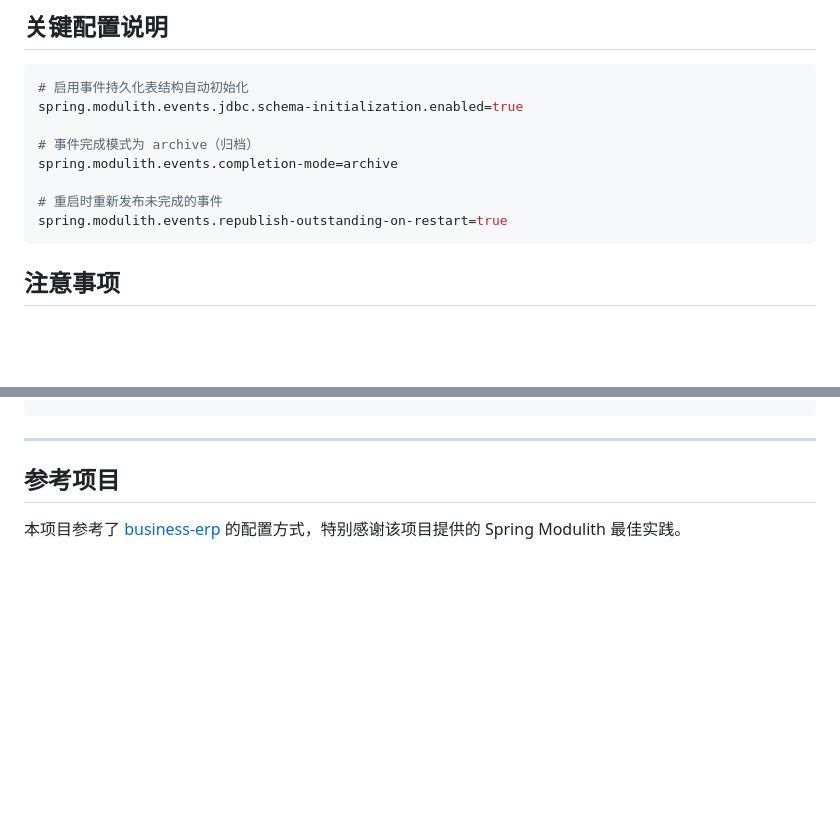
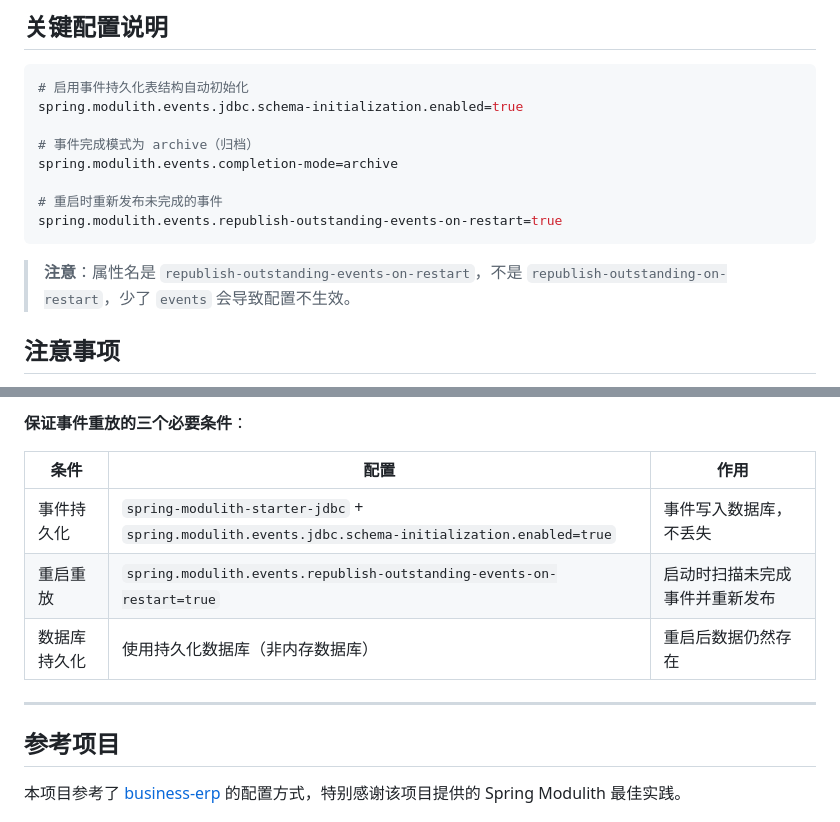
Before and after one commit to lijiancn01/spring-modulith-demo, a Markdown page: README.md, 2 parts joined by grey strips. Drawn GitHub-style; blank space fills up the shorter version.

Commit message:
fix: 修正事件重放属性名并补充验证文档
- 修正 republish-outstanding-on-restart 为 republish-outstanding-events-on-restart
- 补充事件重启后未重放的踩坑记录
- 补充事件重放验证步骤和机制原理说明

````diff
--- a/README.md
+++ b/README.md
@@ -131,8 +131,10 @@ spring.modulith.events.jdbc.schema-initialization.enabled=true
 spring.modulith.events.completion-mode=archive
 
 # 重启时重新发布未完成的事件
-spring.modulith.events.republish-outstanding-on-restart=true
+spring.modulith.events.republish-outstanding-events-on-restart=true
 ```
+
+> **注意**：属性名是 `republish-outstanding-events-on-restart`，不是 `republish-outstanding-on-restart`，少了 `events` 会导致配置不生效。
 
 ## 注意事项
 
@@ -229,3 +314,11 @@ spring.datasource.url=jdbc:h2:mem:inventorydb;MODE=MySQL;DB_CLOSE_DELAY=-1;DB_CL
+**保证事件重放的三个必要条件**：
+
+| 条件 | 配置 | 作用 |
+|------|------|------|
+| 事件持久化 | `spring-modulith-starter-jdbc` + `spring.modulith.events.jdbc.schema-initialization.enabled=true` | 事件写入数据库，不丢失 |
+| 重启重放 | `spring.modulith.events.republish-outstanding-events-on-restart=true` | 启动时扫描未完成事件并重新发布 |
+| 数据库持久化 | 使用持久化数据库（非内存数据库） | 重启后数据仍然存在 |
+
 ---
 
 ## 参考项目
````
Also changed, not shown: other parts of README.md (+83 -0 lines).
